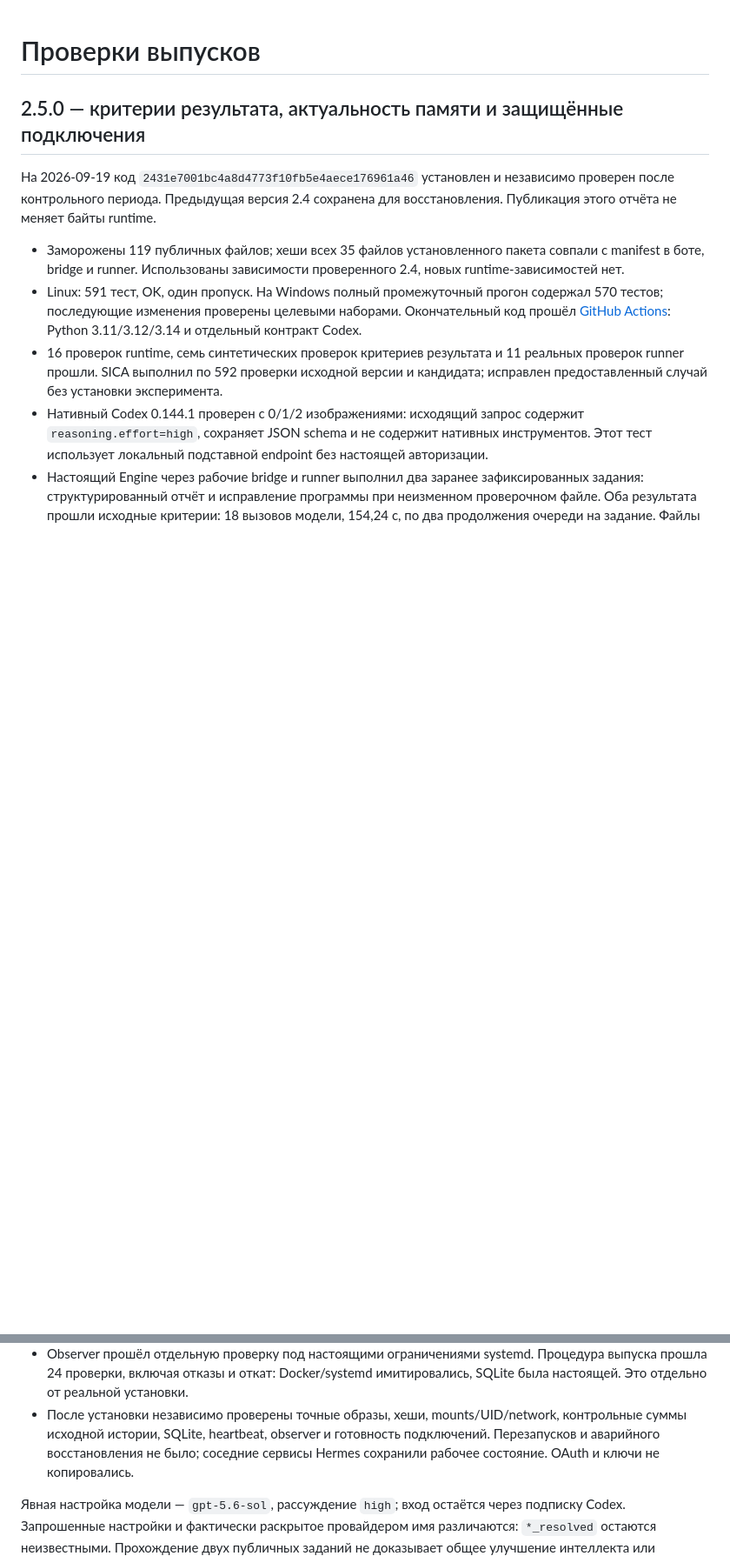
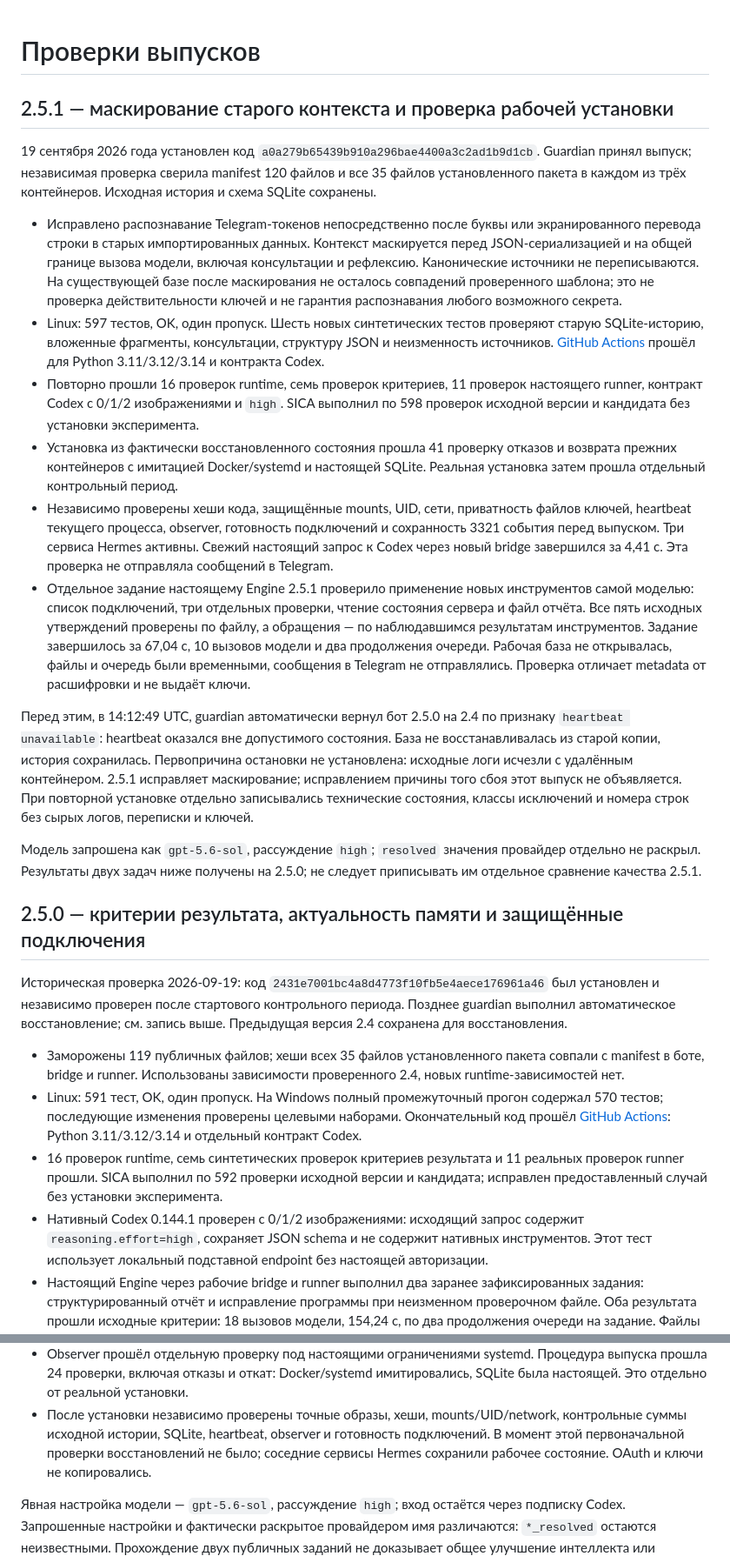
Before and after one commit to Sergeyskeef/marka-ai, a Markdown page: docs/VALIDATION.md, 2 parts joined by grey strips. Shown at 87% size. GitHub-like rendering; blank space fills up the shorter version.

Commit message:
docs: record 2.5.1 verification and observed recovery

```diff
--- a/docs/VALIDATION.md
+++ b/docs/VALIDATION.md
@@ -1,10 +1,61 @@
 # Проверки выпусков
+
+## 2.5.1 — маскирование старого контекста и проверка рабочей установки
+
+19 сентября 2026 года установлен код
+`a0a279b65439b910a296bae4400a3c2ad1b9d1cb`. Guardian принял выпуск; независимая
+проверка сверила manifest 120 файлов и все 35 файлов установленного пакета
+в каждом из трёх контейнеров. Исходная история и схема SQLite сохранены.
+
+- Исправлено распознавание Telegram-токенов непосредственно после буквы или
+  экранированного перевода строки в старых импортированных данных. Контекст
+  маскируется перед JSON-сериализацией и на общей границе вызова модели,
+  включая консультации и рефлексию. Канонические источники не переписываются.
+  На существующей базе после маскирования не осталось совпадений проверенного
+  шаблона; это не проверка действительности ключей и не гарантия распознавания
+  любого возможного секрета.
+- Linux: 597 тестов, OK, один пропуск. Шесть новых синтетических тестов проверяют
+  старую SQLite-историю, вложенные фрагменты, консультации, структуру JSON и
+  неизменность источников. [GitHub Actions](https://github.com/Sergeyskeef/marka-ai/actions/runs/35448359124)
+  прошёл для Python 3.11/3.12/3.14 и контракта Codex.
+- Повторно прошли 16 проверок runtime, семь проверок критериев, 11 проверок
+  настоящего runner, контракт Codex с 0/1/2 изображениями и `high`. SICA выполнил
+  по 598 проверок исходной версии и кандидата без установки эксперимента.
+- Установка из фактически восстановленного состояния прошла 41 проверку
+  отказов и возврата прежних контейнеров с имитацией Docker/systemd и настоящей
+  SQLite. Реальная установка затем прошла отдельный контрольный период.
+- Независимо проверены хеши кода, защищённые mounts, UID, сети, приватность
+  файлов ключей, heartbeat текущего процесса, observer, готовность подключений
+  и сохранность 3321 события перед выпуском. Три сервиса Hermes активны.
+  Свежий настоящий запрос к Codex через новый bridge завершился за 4,41 с.
+  Эта проверка не отправляла сообщений в Telegram.
+- Отдельное задание настоящему Engine 2.5.1 проверило применение новых
+  инструментов самой моделью: список подключений, три отдельных проверки,
+  чтение состояния сервера и файл отчёта. Все пять исходных утверждений
+  проверены по файлу, а обращения — по наблюдавшимся результатам инструментов.
+  Задание завершилось за 67,04 с, 10 вызовов модели и два продолжения очереди.
+  Рабочая база не открывалась, файлы и очередь были временными, сообщения
+  в Telegram не отправлялись. Проверка отличает metadata от расшифровки и не выдаёт ключи.
+
+Перед этим, в 14:12:49 UTC, guardian автоматически вернул бот 2.5.0 на 2.4
+по признаку `heartbeat unavailable`: heartbeat оказался вне допустимого
+состояния. База не восстанавливалась из старой копии, история сохранилась.
+Первопричина остановки не установлена: исходные логи исчезли с удалённым
+контейнером. 2.5.1 исправляет маскирование; исправлением причины того сбоя
+этот выпуск не объявляется. При повторной установке отдельно записывались
+технические состояния, классы исключений и номера строк без сырых логов,
+переписки и ключей.
+
+Модель запрошена как `gpt-5.6-sol`, рассуждение `high`; `resolved` значения
+провайдер отдельно не раскрыл. Результаты двух задач ниже получены на 2.5.0;
+не следует приписывать им отдельное сравнение качества 2.5.1.
 
 ## 2.5.0 — критерии результата, актуальность памяти и защищённые подключения
 
-На 2026-09-19 код `2431e7001bc4a8d4773f10fb5e4aece176961a46` установлен
-и независимо проверен после контрольного периода. Предыдущая версия 2.4
-сохранена для восстановления. Публикация этого отчёта не меняет байты runtime.
+Историческая проверка 2026-09-19: код `2431e7001bc4a8d4773f10fb5e4aece176961a46`
+был установлен и независимо проверен после стартового контрольного периода.
+Позднее guardian выполнил автоматическое восстановление; см. запись выше.
+Предыдущая версия 2.4 сохранена для восстановления.
 
 - Заморожены 119 публичных файлов; хеши всех 35 файлов установленного пакета
   совпали с manifest в боте, bridge и runner. Использованы зависимости проверенного
@@ -40,7 +91,7 @@
   имитировались, SQLite была настоящей. Это отдельно от реальной установки.
 - После установки независимо проверены точные образы, хеши, mounts/UID/network,
   контрольные суммы исходной истории, SQLite, heartbeat, observer и готовность
-  подключений. Перезапусков и аварийного восстановления не было; соседние
+  подключений. В момент этой первоначальной проверки восстановлений не было; соседние
   сервисы Hermes сохранили рабочее состояние. OAuth и ключи не копировались.
 
 Явная настройка модели — `gpt-5.6-sol`, рассуждение `high`; вход остаётся через
```
